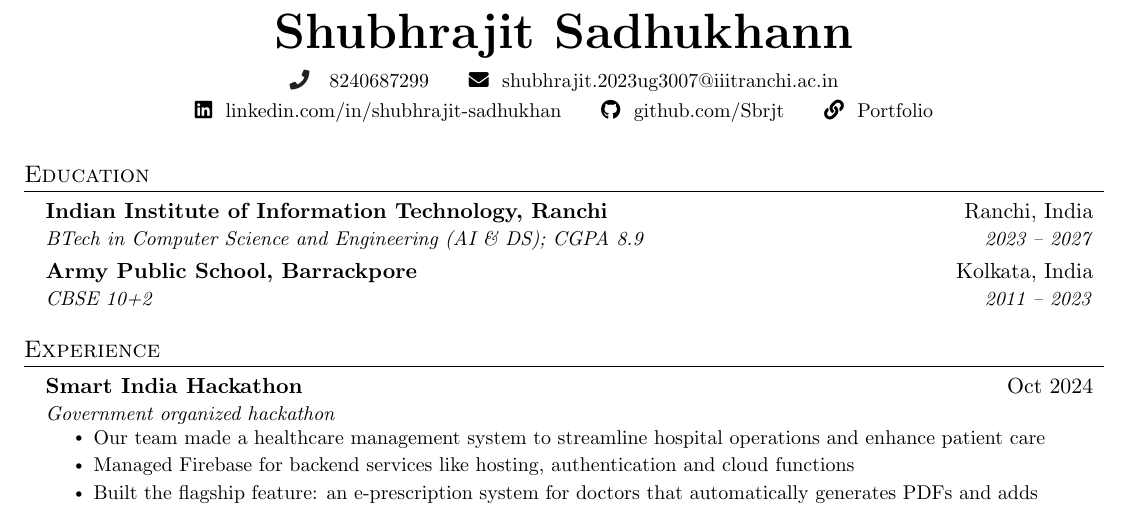
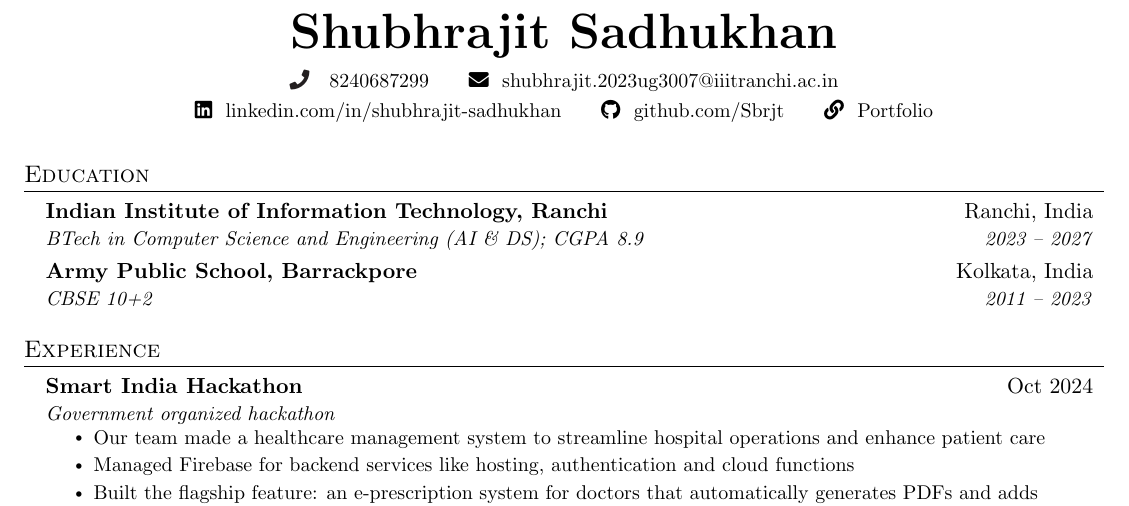
Before and after one commit to Sbrjt/resume, a LaTeX CV (resume.tex): part of the page, cut so that both start at the same text. Compiled offline with pdfLaTeX.

Commit message:
Resume updated

```diff
--- a/resume.tex
+++ b/resume.tex
@@ -112,7 +112,7 @@
 %----------HEADING----------
 
 \begin{center}
-    \textbf{\Huge \scshape Shubhrajit Sadhukhann} \\ \vspace{5pt}
+    \textbf{\Huge \scshape Shubhrajit Sadhukhan} \\ \vspace{5pt}
     \small \seticon{faPhone} \ \ 8240687299 \ \ \ \ \ \faEnvelope \ \  \href{mailto:shubhrajit.2023ug3007@iiitranchi.ac.in}{shubhrajit.2023ug3007@iiitranchi.ac.in} \\
     \vspace{3pt}
     \faLinkedin \ \ \href{https://linkedin.com/in/shubhrajit-sadhukhan}{linkedin.com/in/shubhrajit-sadhukhan} \ \ \ \ \
```
Also changed, not shown: resume.pdf.
